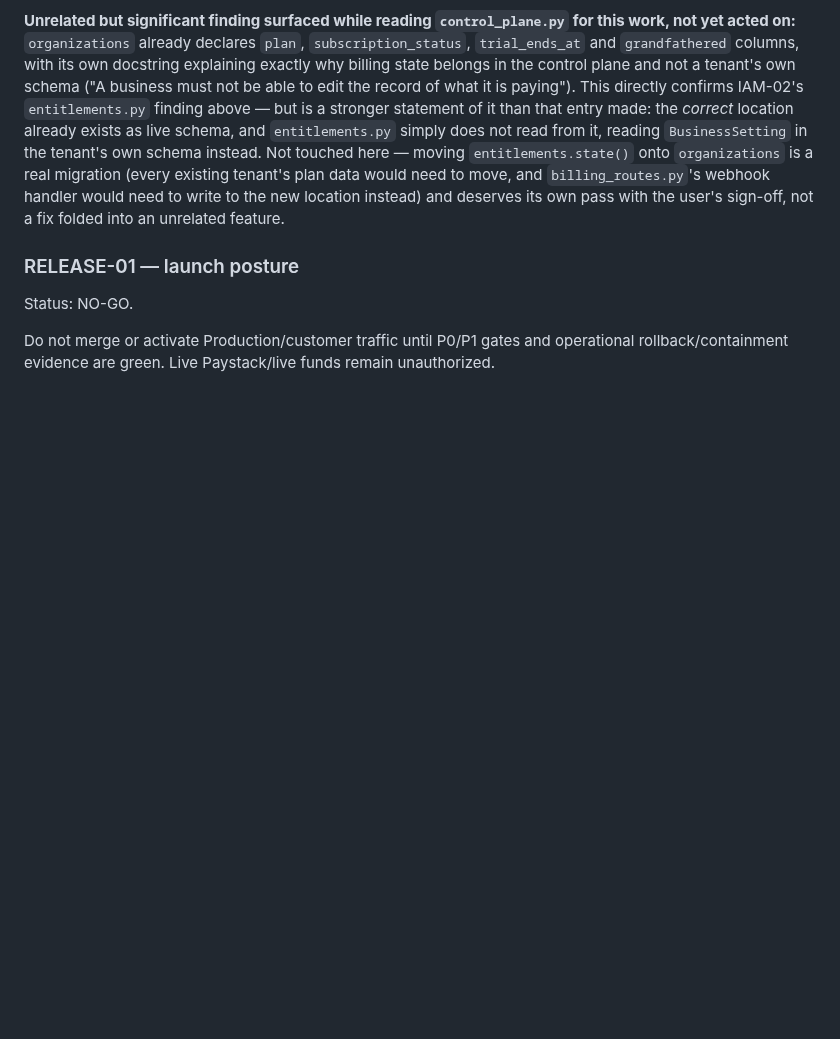
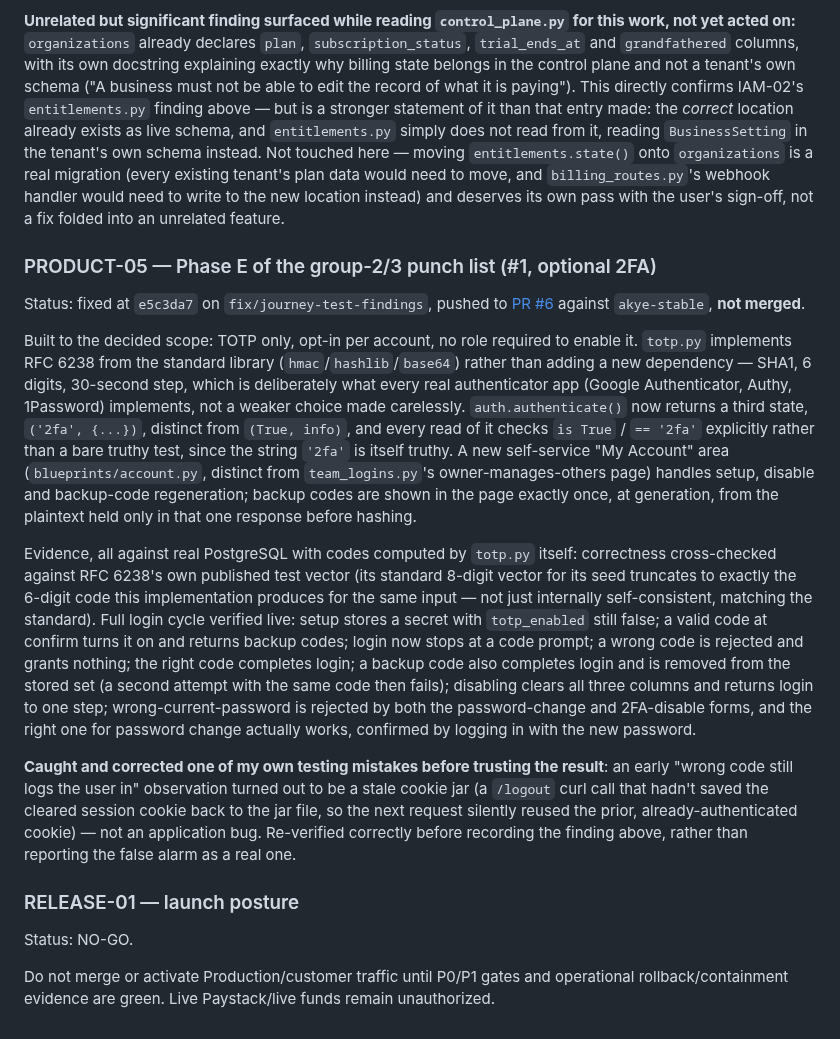
Before and after one commit to queenofsidehustles-ai/dazzle-shine-crm, a Markdown page: docs/launch-readiness/decision-evidence-register.md, the part around the change. GitHub-like rendering; blank space fills up the shorter version.

Commit message:
Record PRODUCT-05 in decision register: optional TOTP 2FA (#1)
Co-Authored-By: Claude Sonnet 5 <noreply@anthropic.com>
Claude-Session: https://claude.ai/code/session_013VyhaNTDx1Yy4jHwkfznhU

```diff
--- a/docs/launch-readiness/decision-evidence-register.md
+++ b/docs/launch-readiness/decision-evidence-register.md
@@ -1035,6 +1035,50 @@ data would need to move, and `billing_routes.py`'s webhook handler would
 need to write to the new location instead) and deserves its own pass
 with the user's sign-off, not a fix folded into an unrelated feature.
 
+### PRODUCT-05 — Phase E of the group-2/3 punch list (#1, optional 2FA)
+
+Status: fixed at `e5c3da7` on `fix/journey-test-findings`, pushed to
+[PR #6](https://github.com/queenofsidehustles-ai/dazzle-shine-crm/pull/6)
+against `akye-stable`, **not merged**.
+
+Built to the decided scope: TOTP only, opt-in per account, no role
+required to enable it. `totp.py` implements RFC 6238 from the standard
+library (`hmac`/`hashlib`/`base64`) rather than adding a new dependency
+— SHA1, 6 digits, 30-second step, which is deliberately what every real
+authenticator app (Google Authenticator, Authy, 1Password) implements,
+not a weaker choice made carelessly. `auth.authenticate()` now returns a
+third state, `('2fa', {...})`, distinct from `(True, info)`, and every
+read of it checks `is True` / `== '2fa'` explicitly rather than a bare
+truthy test, since the string `'2fa'` is itself truthy. A new
+self-service "My Account" area (`blueprints/account.py`, distinct from
+`team_logins.py`'s owner-manages-others page) handles setup, disable and
+backup-code regeneration; backup codes are shown in the page exactly
+once, at generation, from the plaintext held only in that one response
+before hashing.
+
+Evidence, all against real PostgreSQL with codes computed by `totp.py`
+itself: correctness cross-checked against RFC 6238's own published test
+vector (its standard 8-digit vector for its seed truncates to exactly
+the 6-digit code this implementation produces for the same input — not
+just internally self-consistent, matching the standard). Full login
+cycle verified live: setup stores a secret with `totp_enabled` still
+false; a valid code at confirm turns it on and returns backup codes;
+login now stops at a code prompt; a wrong code is rejected and grants
+nothing; the right code completes login; a backup code also completes
+login and is removed from the stored set (a second attempt with the
+same code then fails); disabling clears all three columns and returns
+login to one step; wrong-current-password is rejected by both the
+password-change and 2FA-disable forms, and the right one for password
+change actually works, confirmed by logging in with the new password.
+
+**Caught and corrected one of my own testing mistakes before trusting
+the result**: an early "wrong code still logs the user in" observation
+turned out to be a stale cookie jar (a `/logout` curl call that hadn't
+saved the cleared session cookie back to the jar file, so the next
+request silently reused the prior, already-authenticated cookie) — not
+an application bug. Re-verified correctly before recording the finding
+above, rather than reporting the false alarm as a real one.
+
 ### RELEASE-01 — launch posture
 
 Status: NO-GO.
```
